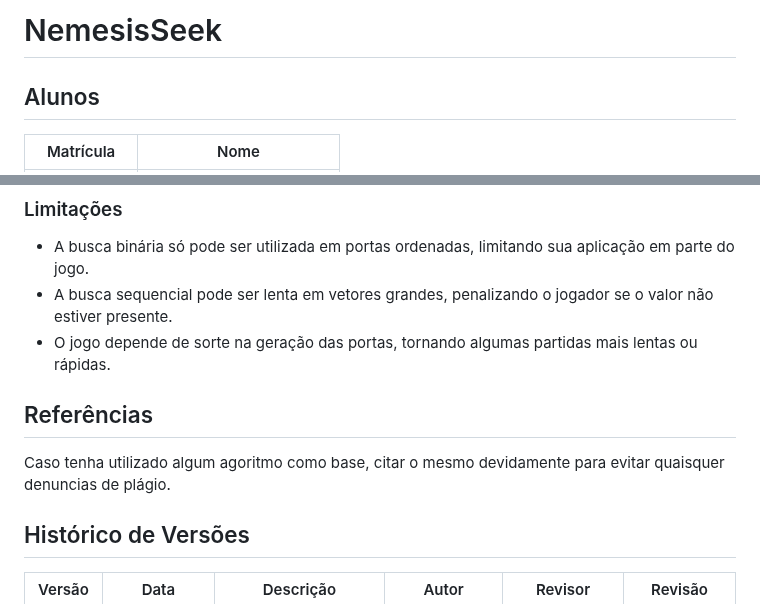
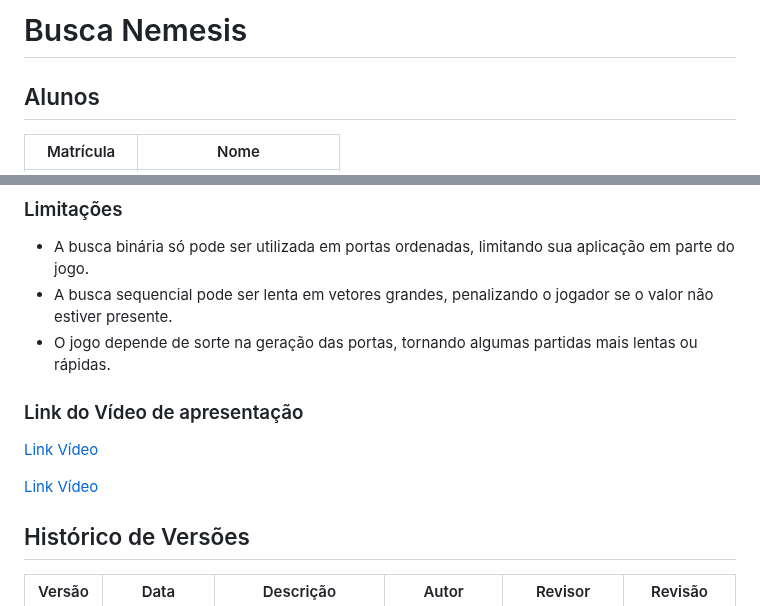
Before and after one commit to EDAII/NemesisSeek, a Markdown page: README.md, 2 parts joined by grey strips. Drawn GitHub-style.

```diff
--- a/README.md
+++ b/README.md
@@ -1,4 +1,4 @@
-# NemesisSeek
+# Busca Nemesis
 
 ## Alunos
 | Matrícula | Nome |
@@ -85,9 +85,12 @@ Os algoritmos de busca implementados foram úteis para ilustrar a diferença de
 - A busca sequencial pode ser lenta em vetores grandes, penalizando o jogador se o valor não estiver presente.
 - O jogo depende de sorte na geração das portas, tornando algumas partidas mais lentas ou rápidas.
 
+### Link do Vídeo de apresentação
 
-## Referências
-Caso tenha utilizado algum agoritmo como base, citar o mesmo devidamente para  evitar quaisquer denuncias de plágio.
+[Link Vídeo](https://youtu.be/-i91VBz_8ek)
+
+[Link Vídeo](https://youtube.com/embed/-i91VBz_8ek)
+
 
 ## Histórico de Versões
 
```
Also changed, not shown: other parts of README.md (+3 -3 lines).
